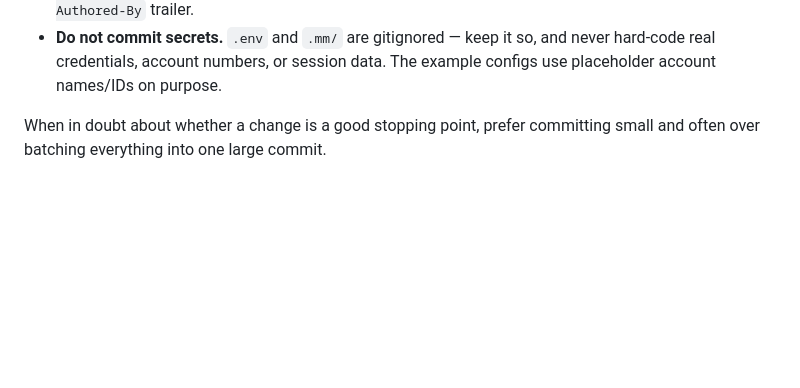
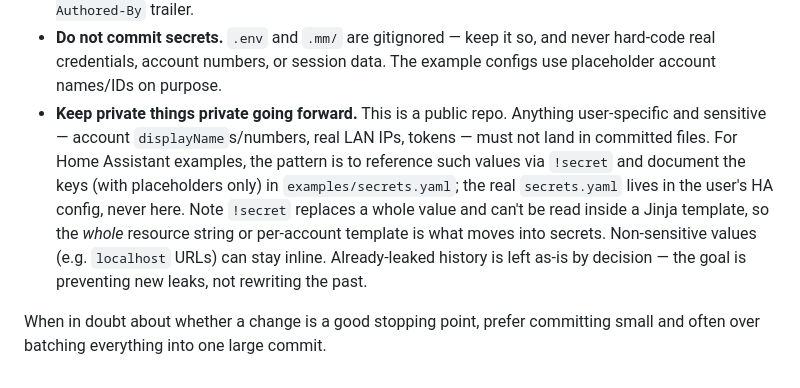
Before and after one commit to ScopeXL/ha-monarch, a Markdown page: CLAUDE.md, the part around the change. Rendered like a GitHub page; blank space fills up the shorter version.

Commit message:
Document keep-private-going-forward convention
Record the practice of routing user-specific sensitive values through
!secret (with placeholder-only keys in examples/secrets.yaml) on this
public repo, and that already-leaked history is intentionally left as-is.

Co-Authored-By: Claude Opus 4.8 (1M context) <noreply@anthropic.com>

```diff
--- a/CLAUDE.md
+++ b/CLAUDE.md
@@ -84,6 +84,16 @@ user prefers not to be asked each time. Specifically:
 - **Do not commit secrets.** `.env` and `.mm/` are gitignored — keep it so, and
   never hard-code real credentials, account numbers, or session data. The
   example configs use placeholder account names/IDs on purpose.
+- **Keep private things private going forward.** This is a public repo. Anything
+  user-specific and sensitive — account `displayName`s/numbers, real LAN IPs,
+  tokens — must not land in committed files. For Home Assistant examples, the
+  pattern is to reference such values via `!secret` and document the keys (with
+  placeholders only) in `examples/secrets.yaml`; the real `secrets.yaml` lives
+  in the user's HA config, never here. Note `!secret` replaces a whole value and
+  can't be read inside a Jinja template, so the *whole* resource string or
+  per-account template is what moves into secrets. Non-sensitive values (e.g.
+  `localhost` URLs) can stay inline. Already-leaked history is left as-is by
+  decision — the goal is preventing new leaks, not rewriting the past.
 
 When in doubt about whether a change is a good stopping point, prefer committing
 small and often over batching everything into one large commit.
```
